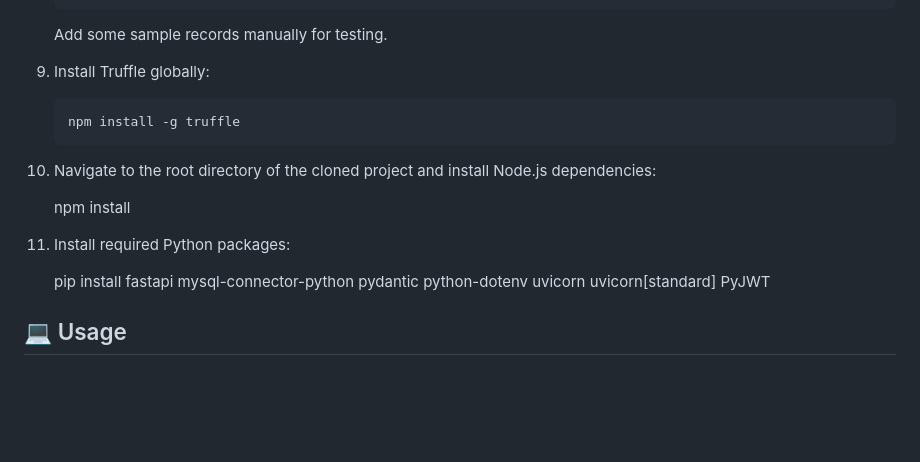
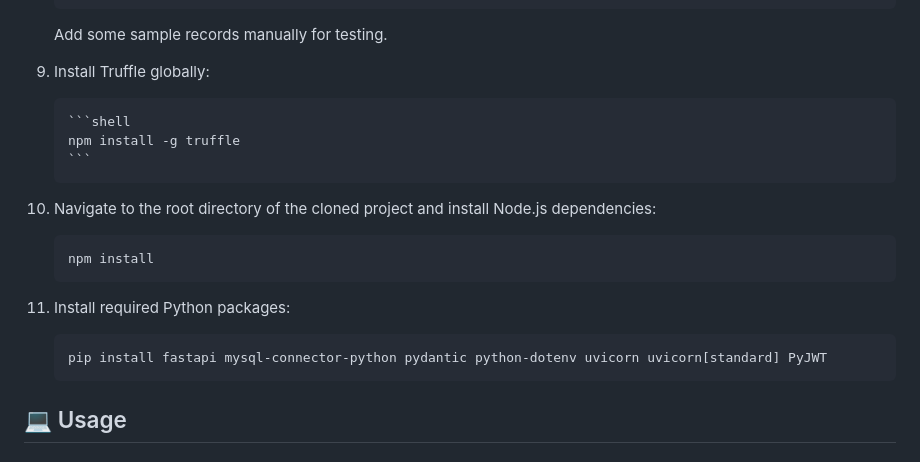
Before and after one commit to m4hfuj/Ethereum-Based-Decentralized-Voting-System, a Markdown page: README.md, the part around the change. GitHub-like rendering; blank space fills up the shorter version.

````diff
--- a/README.md
+++ b/README.md
@@ -59,18 +59,21 @@
 
 9. Install Truffle globally:
 
+       ```shell
        npm install -g truffle
-
+       ```
 
 10. Navigate to the root directory of the cloned project and install Node.js dependencies:
 
+       ```shell
        npm install
-
+       ```
 
 11. Install required Python packages:
 
+       ```shell
        pip install fastapi mysql-connector-python pydantic python-dotenv uvicorn uvicorn[standard] PyJWT
-
+       ```
 
 
 ## 💻 Usage
````
